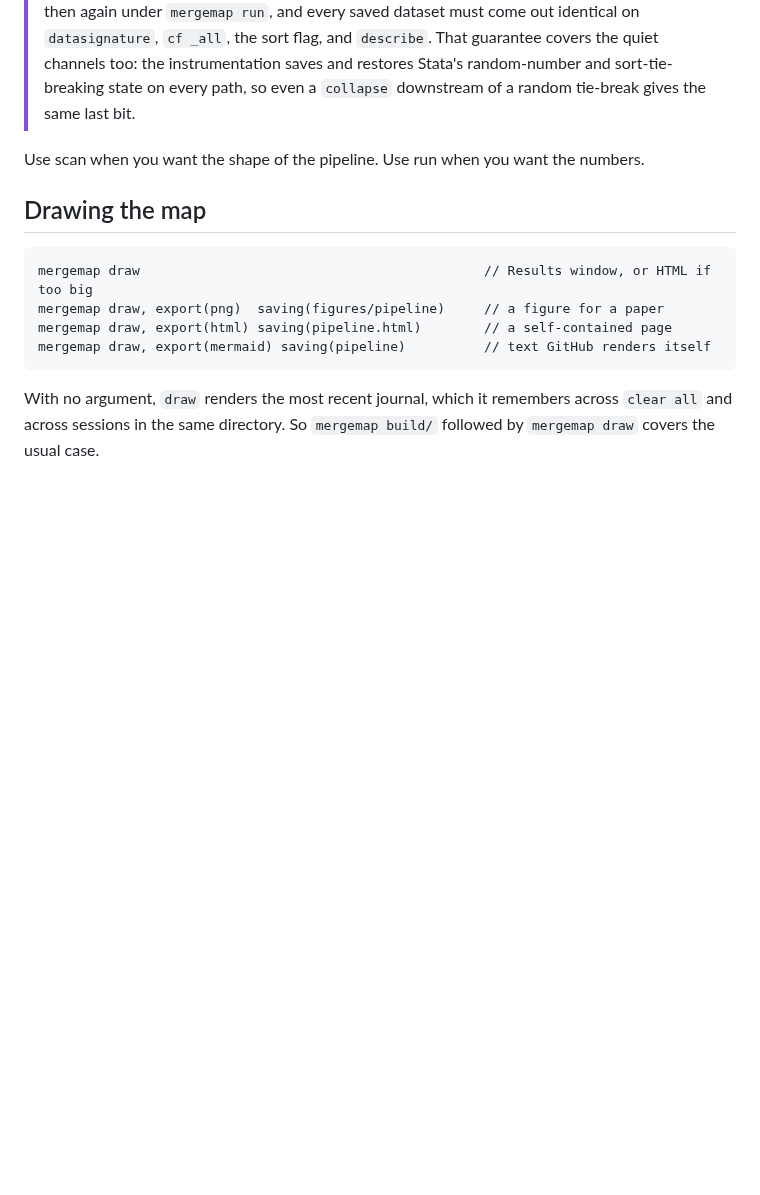
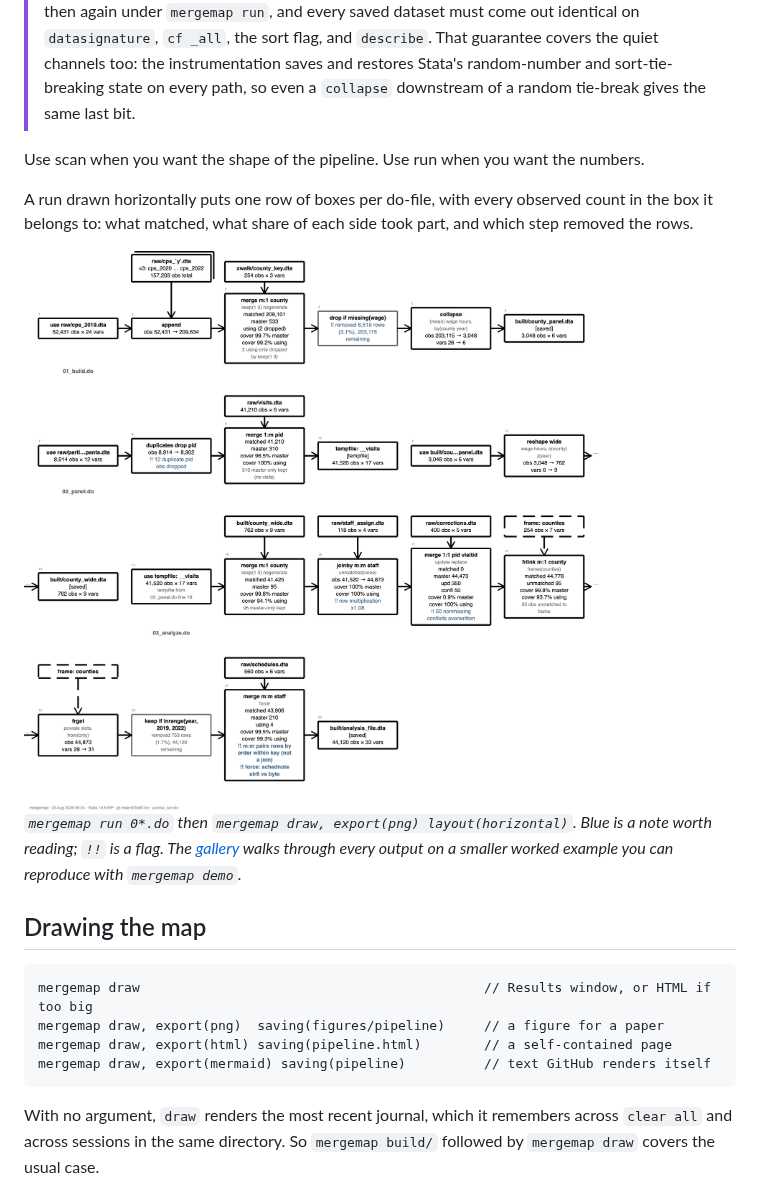
Before and after one commit to ericabooth/mergemap-stata-public, a Markdown page: README.md, the part around the change. Rendered like a GitHub page; pictures changed too: images/mergemap_run_horizontal.png (added); blank space fills up the shorter version.

```diff
--- a/README.md
+++ b/README.md
@@ -108,6 +108,13 @@ Coverage is reported as a **share of each side** because the same count means di
 > **Run mode does not change your results.** The wrappers call the real commands and pass your options through untouched, and the regression suite proves it: the test pipeline is run plainly, then again under `mergemap run`, and every saved dataset must come out identical on `datasignature`, `cf _all`, the sort flag, and `describe`. That guarantee covers the quiet channels too: the instrumentation saves and restores Stata's random-number and sort-tie-breaking state on every path, so even a `collapse` downstream of a random tie-break gives the same last bit.
 
 Use scan when you want the shape of the pipeline. Use run when you want the numbers.
+
+A run drawn horizontally puts one row of boxes per do-file, with every observed count in the box it belongs to: what matched, what share of each side took part, and which step removed the rows.
+
+<img width="900" alt="A mergemap run-mode map drawn horizontally: four rows of boxes, one per do-file, tracing raw CPS files through an append, an m:1 county merge showing 209,101 matched and 99.7 percent master coverage, a drop that removed 6,519 rows, a collapse, then a participants panel, a reshape, a joinby that multiplied rows, an frlink, and a final flagged m:m merge." src="images/mergemap_run_horizontal.png" />
+
+*`mergemap run 0*.do` then `mergemap draw, export(png) layout(horizontal)`. Blue is a note worth reading; `!!` is a flag. The [gallery](https://ericabooth.github.io/code-portfolio/galleries/mergemap/) walks through every output on a smaller worked example you can reproduce with `mergemap demo`.*
+
 
 ## Drawing the map
 
```
Also changed, not shown: gallery/g_map_01_cars.png, gallery/g_map_02_join.png, gallery/g_run_h_02_join.png (added), 7 other files.
